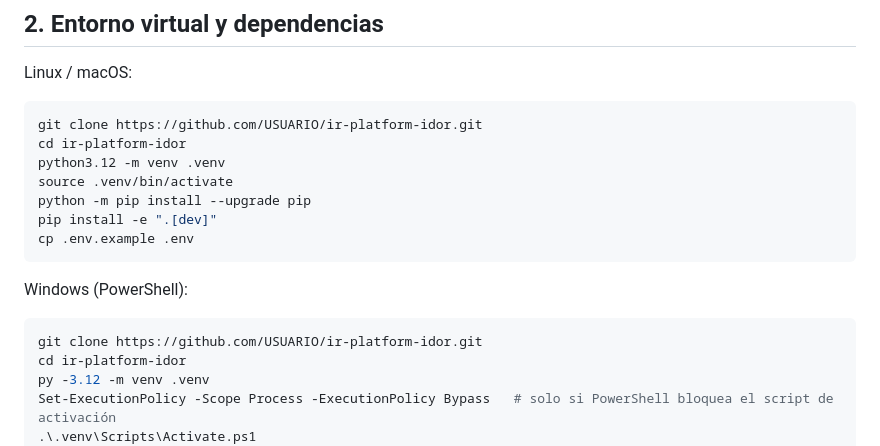
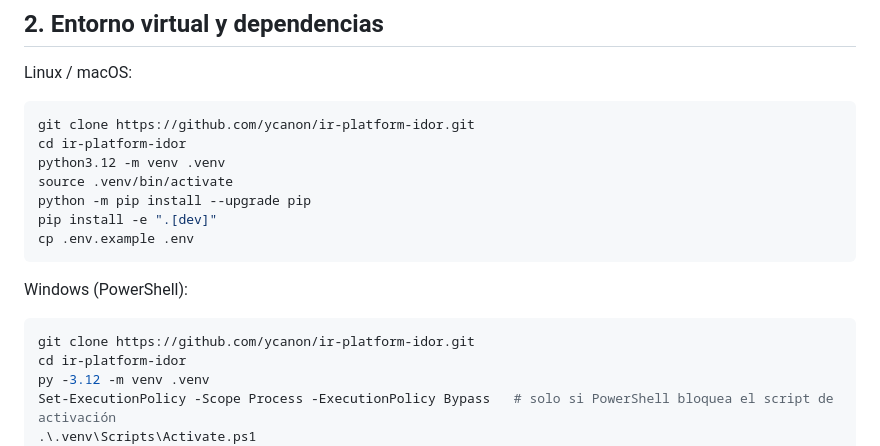
Before and after one commit to ycanon/ir-platform-idor, a Markdown page: docs/INSTALL.md, the part around the change. Drawn GitHub-style.

Commit message:
Ajuste URL git clone

````diff
--- a/docs/INSTALL.md
+++ b/docs/INSTALL.md
@@ -26,7 +26,7 @@ Guía para ejecutar IR Platform en un entorno virtual de Python, sin Docker. Par
 Linux / macOS:
 
 ```bash
-git clone https://github.com/USUARIO/ir-platform-idor.git
+git clone https://github.com/ycanon/ir-platform-idor.git
 cd ir-platform-idor
 python3.12 -m venv .venv
 source .venv/bin/activate
@@ -38,7 +38,7 @@ cp .env.example .env
 Windows (PowerShell):
 
 ```powershell
-git clone https://github.com/USUARIO/ir-platform-idor.git
+git clone https://github.com/ycanon/ir-platform-idor.git
 cd ir-platform-idor
 py -3.12 -m venv .venv
 Set-ExecutionPolicy -Scope Process -ExecutionPolicy Bypass   # solo si PowerShell bloquea el script de activación
````
